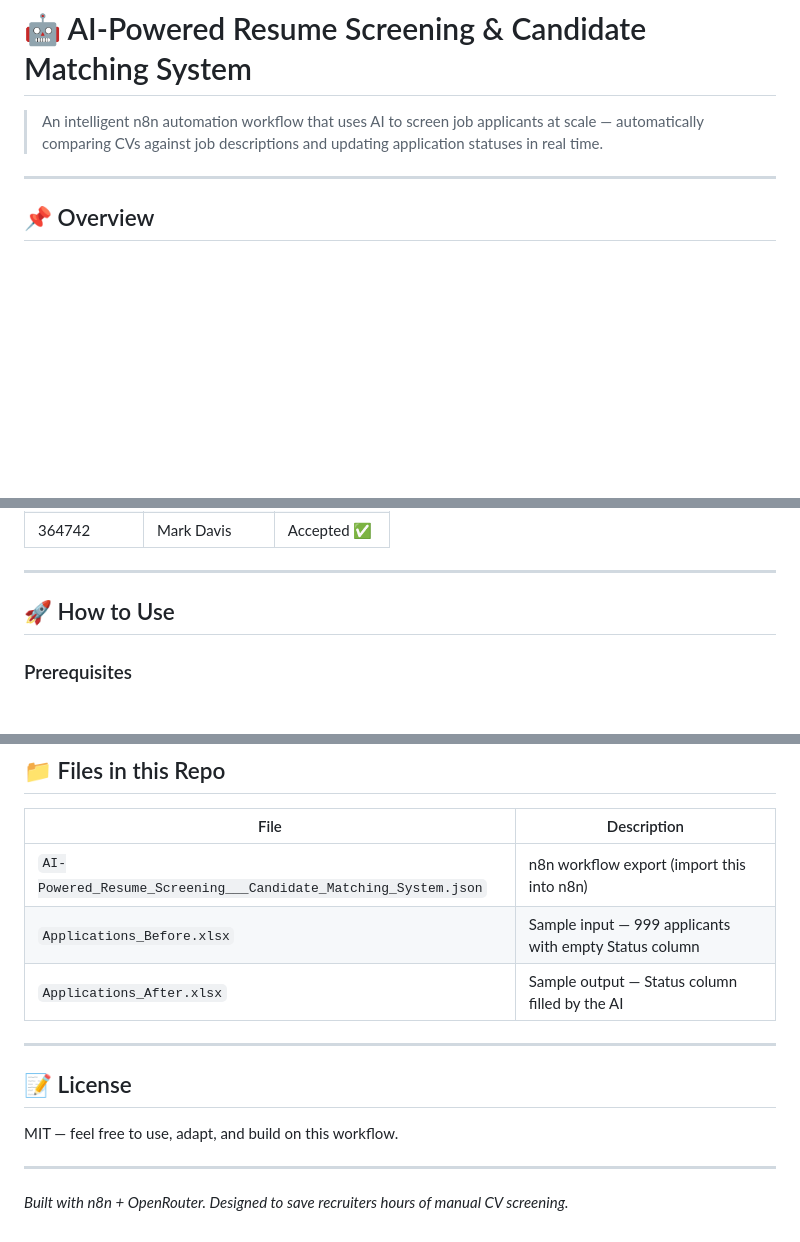
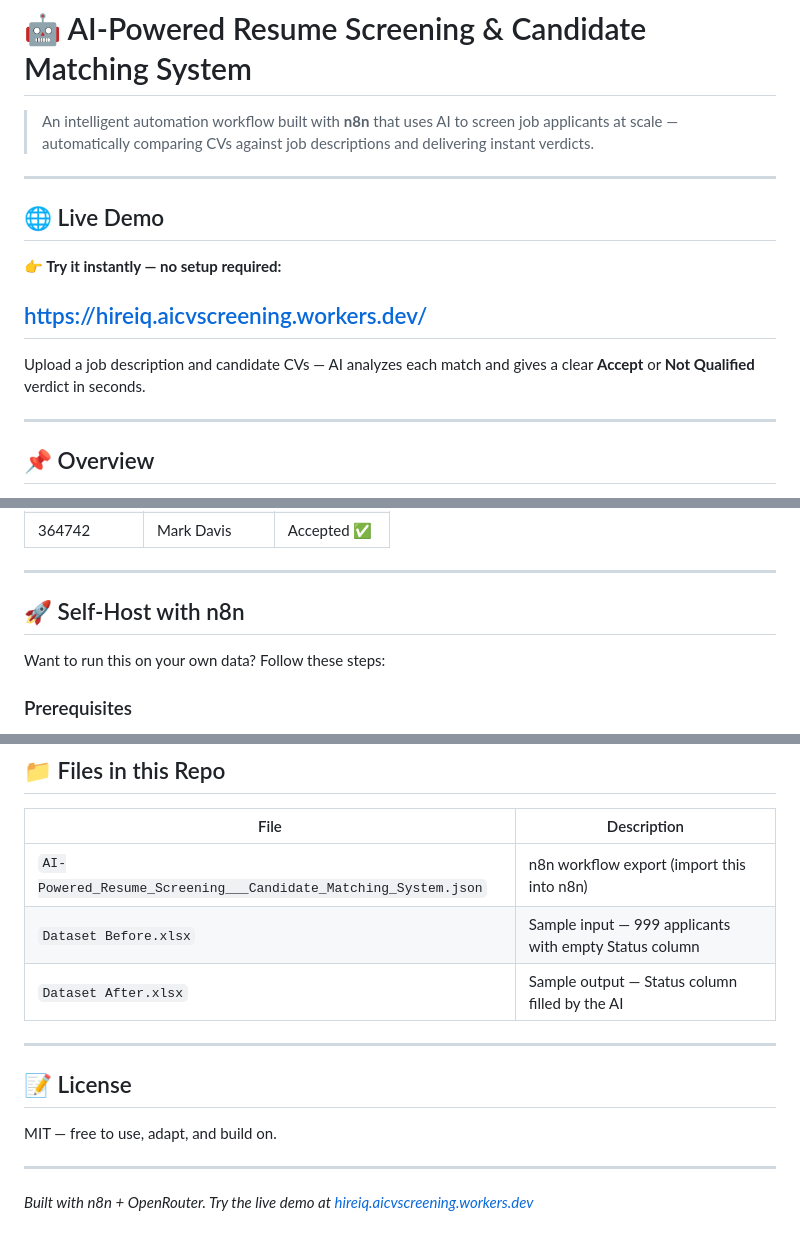
Before and after one commit to faresayman-ai/AI-Powered-Resume-Screening-Candidate-Matching-System, a Markdown page: README.md, 3 parts joined by grey strips. Rendered like a GitHub page; blank space fills up the shorter version.

```diff
--- a/README.md
+++ b/README.md
@@ -1,6 +1,16 @@
 # 🤖 AI-Powered Resume Screening & Candidate Matching System
 
-> An intelligent n8n automation workflow that uses AI to screen job applicants at scale — automatically comparing CVs against job descriptions and updating application statuses in real time.
+> An intelligent automation workflow built with **n8n** that uses AI to screen job applicants at scale — automatically comparing CVs against job descriptions and delivering instant verdicts.
+
+---
+
+## 🌐 Live Demo
+
+**👉 Try it instantly — no setup required:**
+
+## [https://hireiq.aicvscreening.workers.dev/](https://hireiq.aicvscreening.workers.dev/)
+
+Upload a job description and candidate CVs — AI analyzes each match and gives a clear **Accept** or **Not Qualified** verdict in seconds.
 
 ---
 
@@ -94,7 +104,9 @@ The LLM is prompted to act as a **strict recruiter** with clear rules:
 
 ---
 
-## 🚀 How to Use
+## 🚀 Self-Host with n8n
+
+Want to run this on your own data? Follow these steps:
 
 ### Prerequisites
 - [n8n](https://n8n.io) (self-hosted or cloud)
@@ -132,15 +144,15 @@ The LLM is prompted to act as a **strict recruiter** with clear rules:
 | File | Description |
 |------|-------------|
 | `AI-Powered_Resume_Screening___Candidate_Matching_System.json` | n8n workflow export (import this into n8n) |
-| `Applications_Before.xlsx` | Sample input — 999 applicants with empty Status column |
-| `Applications_After.xlsx` | Sample output — Status column filled by the AI |
+| `Dataset Before.xlsx` | Sample input — 999 applicants with empty Status column |
+| `Dataset After.xlsx` | Sample output — Status column filled by the AI |
 
 ---
 
 ## 📝 License
 
-MIT — feel free to use, adapt, and build on this workflow.
+MIT — free to use, adapt, and build on.
 
 ---
 
-*Built with n8n + OpenRouter. Designed to save recruiters hours of manual CV screening.*
+*Built with n8n + OpenRouter. Try the live demo at [hireiq.aicvscreening.workers.dev](https://hireiq.aicvscreening.workers.dev/)*
```
